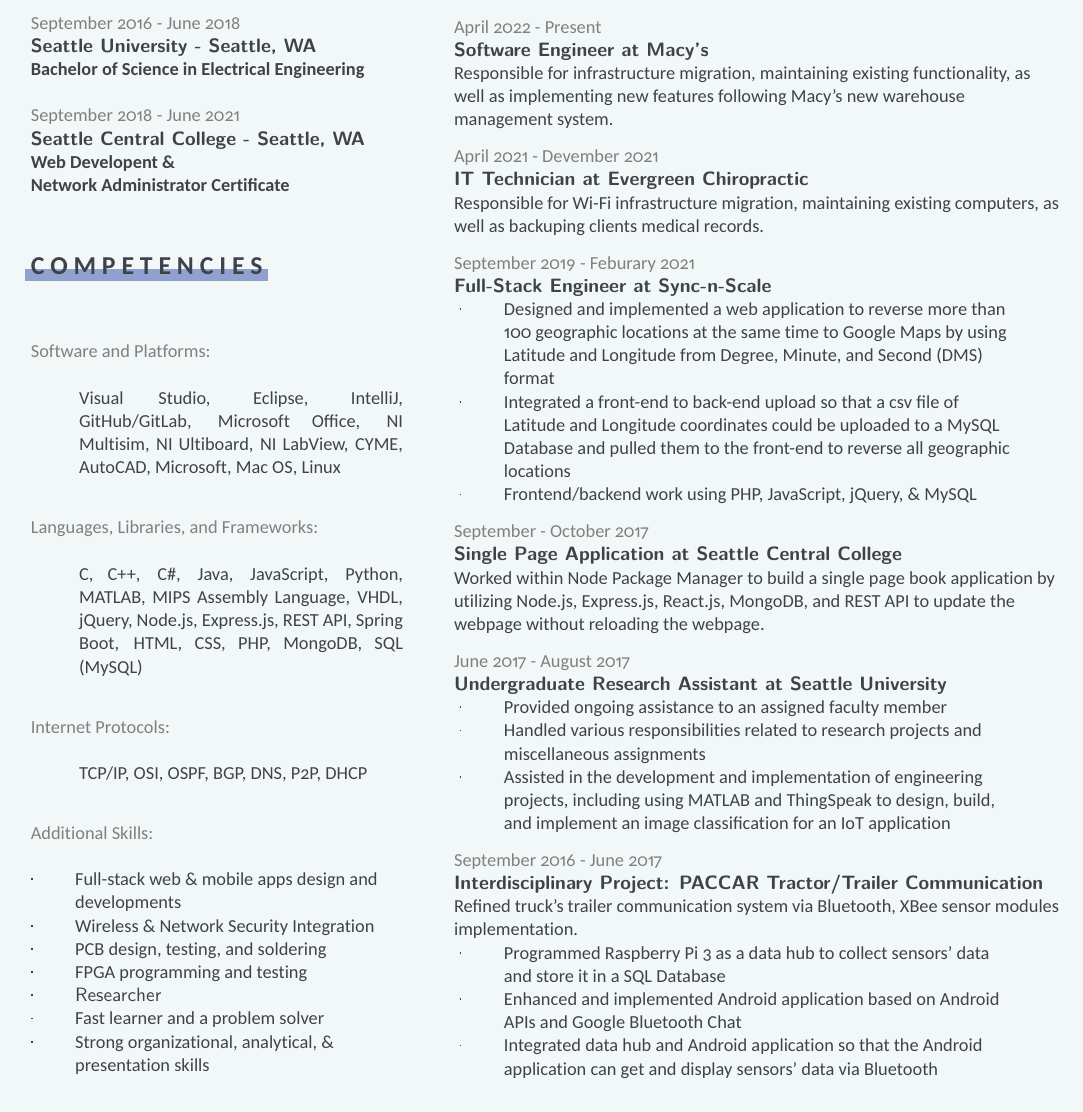
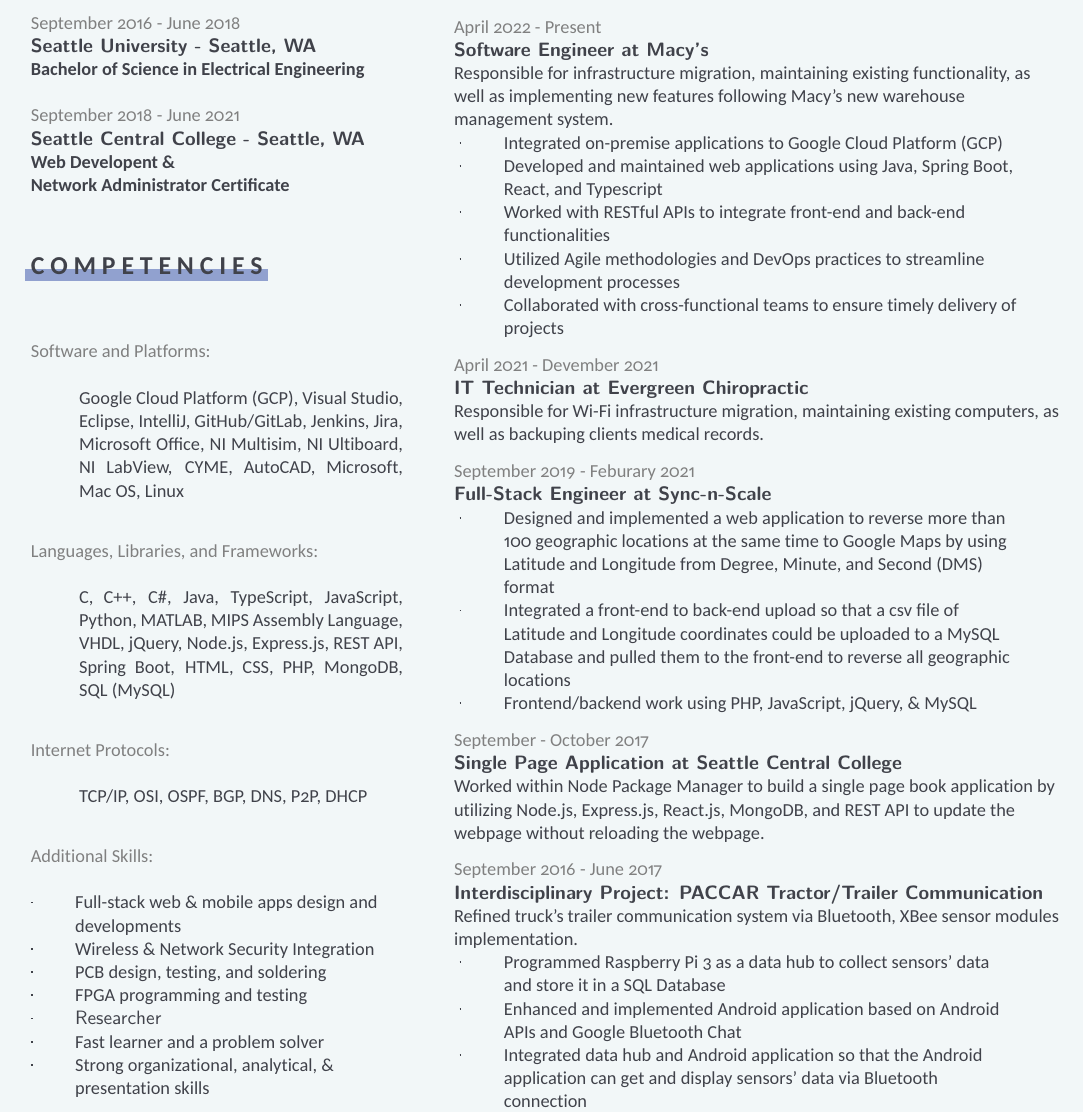
Before and after one commit to ngocdai94/cv, a LaTeX CV (cv.tex): part of the page, cut so that both start at the same text. The pictures show the PDF file cv.pdf that the author committed with the source.

Commit message:
Updated Resume

```diff
--- a/cv.tex
+++ b/cv.tex
@@ -192,7 +192,7 @@
   \vspace{7px}
   \textcolor{gray}{Software and Platforms:}\\
   \begin{quote}
-      \textmd{Visual Studio, Eclipse, IntelliJ, GitHub/GitLab, Microsoft Office, NI
+      \textmd{Google Cloud Platform (GCP), Visual Studio, Eclipse, IntelliJ, GitHub/GitLab, Jenkins, Jira, Microsoft Office, NI
       Multisim, NI Ultiboard, NI LabView, CYME, AutoCAD, Microsoft, Mac OS,
       Linux}\\
   \end{quote}
@@ -200,7 +200,7 @@
   \vspace{7px}
   \textcolor{gray}{Languages, Libraries, and Frameworks:} \\
   \begin{quote}
-    \textmd{C, C++, C\#, Java, JavaScript, Python, MATLAB, MIPS Assembly
+    \textmd{C, C++, C\#, Java, TypeScript, JavaScript, Python, MATLAB, MIPS Assembly
     Language, VHDL, jQuery, Node.js, Express.js, REST API, Spring Boot, HTML, CSS, PHP,
     MongoDB, SQL (MySQL)}\\
   \end{quote}
@@ -264,6 +264,33 @@
 \raggedright
 Responsible for infrastructure migration, maintaining existing functionality, as
 well as implementing new features following Macy's new warehouse management system.
+\begin{itemize}[leftmargin=*,labelindent=1mm,labelsep=0mm]
+\item
+  \begin{quote}
+  \raggedright
+  Integrated on-premise applications to Google Cloud Platform (GCP)
+  \end{quote}
+\item
+  \begin{quote}
+  \raggedright
+  Developed and maintained web applications using Java, Spring Boot, React, and Typescript
+  \end{quote}
+\item
+  \begin{quote}
+  \raggedright
+  Worked with RESTful APIs to integrate front-end and back-end functionalities
+  \end{quote}
+\item
+  \begin{quote}
+  \raggedright
+  Utilized Agile methodologies and DevOps practices to streamline development processes
+  \end{quote}
+\item
+  \begin{quote}
+  \raggedright
+  Collaborated with cross-functional teams to ensure timely delivery of projects
+  \end{quote}
+\end{itemize}
 
 %% Evergreen Chiropractic
 \vspace{7px}
@@ -304,31 +331,31 @@
 Express.js, React.js, MongoDB, and REST API to update the webpage without reloading the webpage.
 
 %% Undergraduate Research Assistant at Seattle University
-\vspace{7px}
-\textcolor{gray}{June 2017 - August 2017}
-\quad
-\\
-\textbf{\textsf{Undergraduate Research Assistant at Seattle University}}\\
-\raggedright
-\begin{itemize}[leftmargin=*,labelindent=1mm,labelsep=0mm]
-\item
-  \begin{quote}
-  \raggedright
-  Provided ongoing assistance to an assigned faculty member
-  \end{quote}
-\item
-  \begin{quote}
-  \raggedright
-  Handled various responsibilities related to research projects
-and miscellaneous assignments
-  \end{quote}
-\item
-  \begin{quote}
-    \raggedright
-    Assisted in the development and implementation of
-    engineering projects, including using MATLAB and ThingSpeak to design, build, and implement an image classification for an IoT application
-  \end{quote}
-\end{itemize}
+%\vspace{7px}
+%\textcolor{gray}{June 2017 - August 2017}
+%\quad
+%\\
+%\textbf{\textsf{Undergraduate Research Assistant at Seattle University}}\\
+%\raggedright
+%\begin{itemize}[leftmargin=*,labelindent=1mm,labelsep=0mm]
+%\item
+%  \begin{quote}
+%  \raggedright
+%  Provided ongoing assistance to an assigned faculty member
+%  \end{quote}
+%\item
+%  \begin{quote}
+%  \raggedright
+%  Handled various responsibilities related to research projects
+%and miscellaneous assignments
+%  \end{quote}
+%\item
+%  \begin{quote}
+%    \raggedright
+%    Assisted in the development and implementation of
+%    engineering projects, including using MATLAB and ThingSpeak to design, build, and implement an image classification for an IoT application
+%  \end{quote}
+%\end{itemize}
 
 %% Senior Design / Interdisciplinary Project: PACCAR
 \vspace{7px}
```
Also changed, not shown: cv.pdf, 4 other files.
